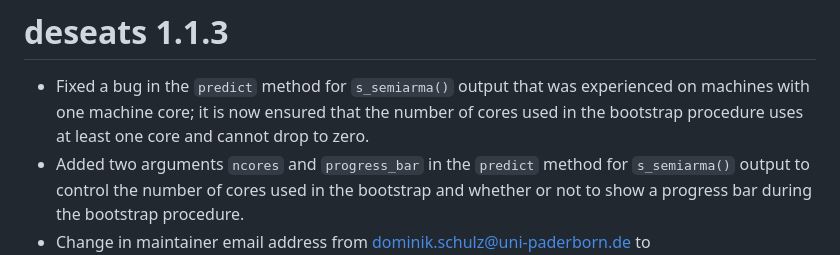
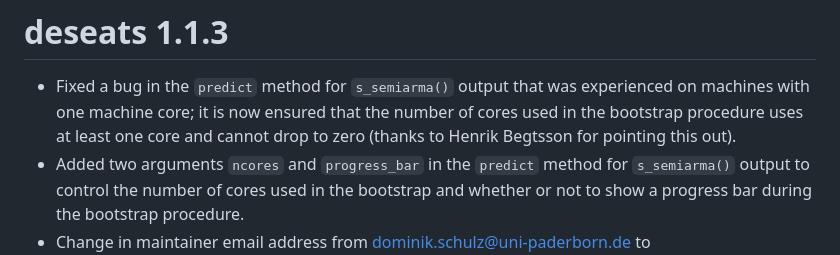
Before and after one commit to dschulz13/deseats, a Markdown page: NEWS.md, the part around the change. GitHub-like rendering.

Commit message:
Updated NEWS

```diff
--- a/NEWS.md
+++ b/NEWS.md
@@ -2,7 +2,8 @@
 - Fixed a bug in the `predict` method for `s_semiarma()` output that
   was experienced on machines with one machine core; it is now ensured
   that the number of cores used in the bootstrap procedure uses at least
-  one core and cannot drop to zero.
+  one core and cannot drop to zero (thanks to Henrik Begtsson for pointing
+  this out).
 - Added two arguments `ncores` and `progress_bar` in the `predict` method for
   `s_semiarma()` output to control the number of cores used in the bootstrap
   and whether or not to show a progress bar during the bootstrap procedure.
```
